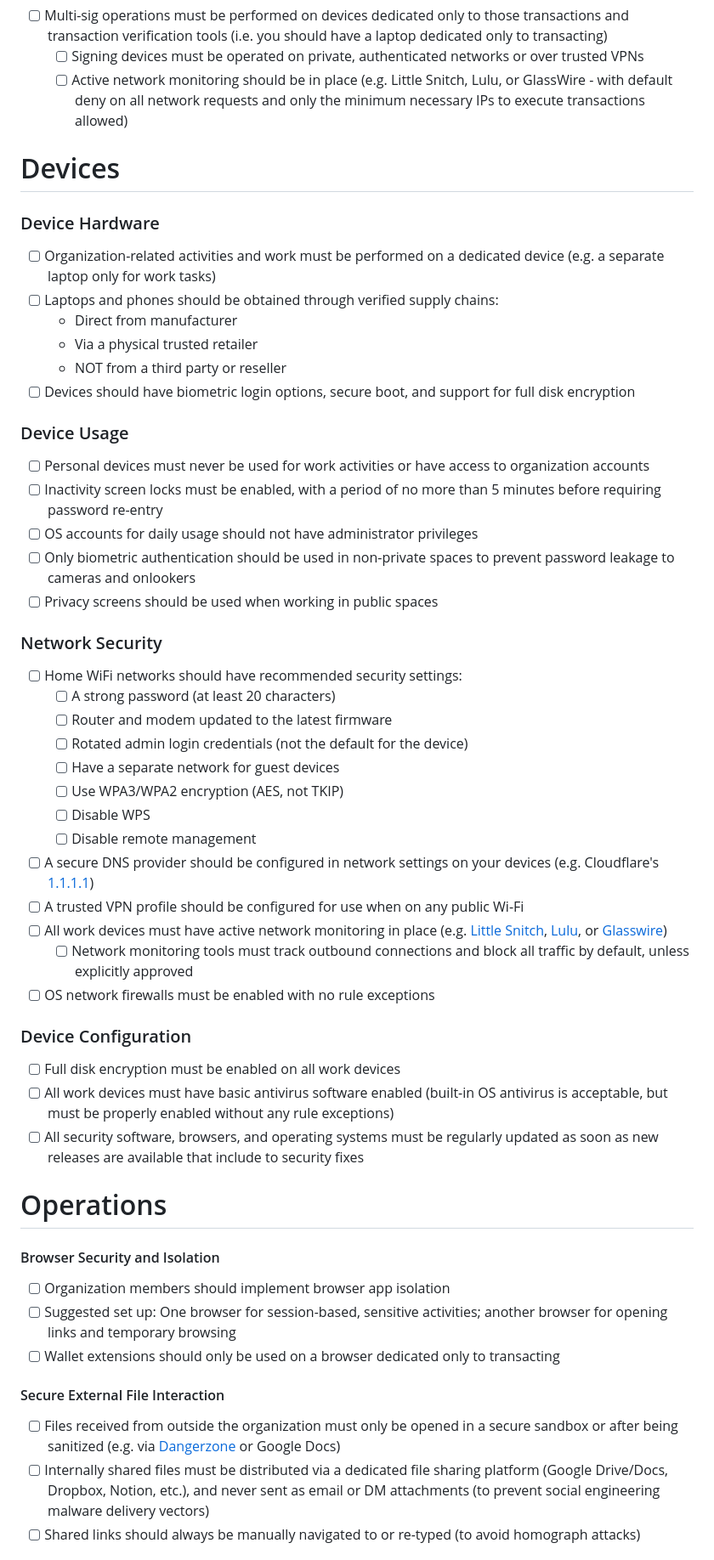
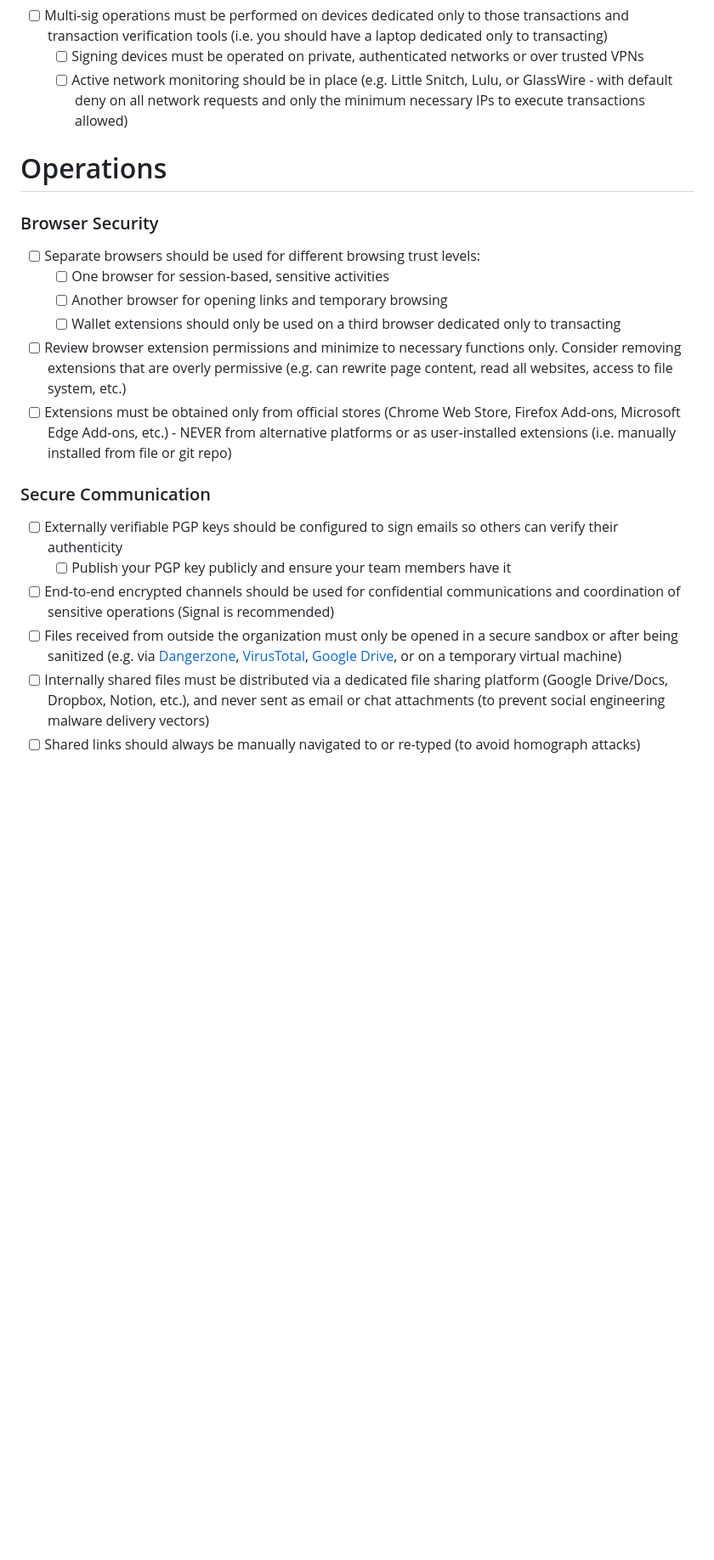
Before and after one commit to Auditware/web3-opsec-standard, a Markdown page: guides/individual-security.md, the part around the change printed below. Shown: that part at 85% size. Rendered like a GitHub page; blank space fills up the shorter version.

```diff
--- a/guides/individual-security.md
+++ b/guides/individual-security.md
@@ -30,44 +62,18 @@
 - [ ] Multi-sig operations must be performed on devices dedicated only to those transactions and transaction verification tools (i.e. you should have a laptop dedicated only to transacting)
 	 - [ ] Signing devices must be operated on private, authenticated networks or over trusted VPNs
 	 - [ ] Active network monitoring should be in place (e.g. Little Snitch, Lulu, or GlassWire - with default deny on all network requests and only the minimum necessary IPs to execute transactions allowed)
-# Devices
-### Device Hardware
-- [ ] Organization-related activities and work must be performed on a dedicated device (e.g. a separate laptop only for work tasks)
-- [ ] Laptops and phones should be obtained through verified supply chains:
-	- Direct from manufacturer
-	- Via a physical trusted retailer
-	- NOT from a third party or reseller
-- [ ] Devices should have biometric login options, secure boot, and support for full disk encryption
-### Device Usage
-- [ ] Personal devices must never be used for work activities or have access to organization accounts
-- [ ] Inactivity screen locks must be enabled, with a period of no more than 5 minutes before requiring password re-entry
-- [ ] OS accounts for daily usage should not have administrator privileges
-- [ ] Only biometric authentication should be used in non-private spaces to prevent password leakage to cameras and onlookers
-- [ ] Privacy screens should be used when working in public spaces
-### Network Security
-- [ ] Home WiFi networks should have recommended security settings:
-	- [ ] A strong password (at least 20 characters)
-	- [ ] Router and modem updated to the latest firmware
-	- [ ] Rotated admin login credentials (not the default for the device)
-	- [ ] Have a separate network for guest devices
-	- [ ] Use WPA3/WPA2 encryption (AES, not TKIP)
-	- [ ] Disable WPS
-	- [ ] Disable remote management
-- [ ] A secure DNS provider should be configured in network settings on your devices (e.g. Cloudflare's [1.1.1.1](https://www.cloudflare.com/learning/dns/what-is-1.1.1.1/))
-- [ ] A trusted VPN profile should be configured for use when on any public Wi-Fi
-- [ ] All work devices must have active network monitoring in place (e.g. [Little Snitch](https://www.obdev.at/products/littlesnitch/), [Lulu](https://objective-see.org/products/lulu.html), or [Glasswire](https://www.glasswire.com/))
-	- [ ] Network monitoring tools must track outbound connections and block all traffic by default, unless explicitly approved
-- [ ] OS network firewalls must be enabled with no rule exceptions
-### Device Configuration
-- [ ] Full disk encryption must be enabled on all work devices
-- [ ] All work devices must have basic antivirus software enabled (built-in OS antivirus is acceptable, but must be properly enabled without any rule exceptions)
-- [ ] All security software, browsers, and operating systems must be regularly updated as soon as new releases are available that include to security fixes
 # Operations
-#### Browser Security and Isolation
-- [ ] Organization members should implement browser app isolation
-- [ ] Suggested set up: One browser for session-based, sensitive activities; another browser for opening links and temporary browsing
-- [ ] Wallet extensions should only be used on a browser dedicated only to transacting
-#### Secure External File Interaction
-- [ ] Files received from outside the organization must only be opened in a secure sandbox or after being sanitized (e.g. via [Dangerzone](https://dangerzone.rocks/) or Google Docs)
-- [ ] Internally shared files must be distributed via a dedicated file sharing platform (Google Drive/Docs, Dropbox, Notion, etc.), and never sent as email or DM attachments (to prevent social engineering malware delivery vectors)
+### Browser Security
+- [ ] Separate browsers should be used for different browsing trust levels:
+	- [ ] One browser for session-based, sensitive activities
+	- [ ] Another browser for opening links and temporary browsing
+	- [ ] Wallet extensions should only be used on a third browser dedicated only to transacting
+- [ ] Review browser extension permissions and minimize to necessary functions only. Consider removing extensions that are overly permissive (e.g. can rewrite page content, read all websites, access to file system, etc.)
+- [ ] Extensions must be obtained only from official stores (Chrome Web Store, Firefox Add-ons, Microsoft Edge Add-ons, etc.) - NEVER from alternative platforms or as user-installed extensions (i.e. manually installed from file or git repo)
+### Secure Communication
+- [ ] Externally verifiable PGP keys should be configured to sign emails so others can verify their authenticity
+	- [ ] Publish your PGP key publicly and ensure your team members have it
+- [ ] End-to-end encrypted channels should be used for confidential communications and coordination of sensitive operations (Signal is recommended)
+- [ ] Files received from outside the organization must only be opened in a secure sandbox or after being sanitized (e.g. via [Dangerzone](https://dangerzone.rocks/), [VirusTotal](https://www.virustotal.com/gui/home/upload), [Google Drive](https://support.google.com/drive/answer/141702), or on a temporary virtual machine)
+- [ ] Internally shared files must be distributed via a dedicated file sharing platform (Google Drive/Docs, Dropbox, Notion, etc.), and never sent as email or chat attachments (to prevent social engineering malware delivery vectors)
 - [ ] Shared links should always be manually navigated to or re-typed (to avoid homograph attacks)
```
Also changed, not shown: other parts of guides/individual-security.md (+49 -58 lines).
